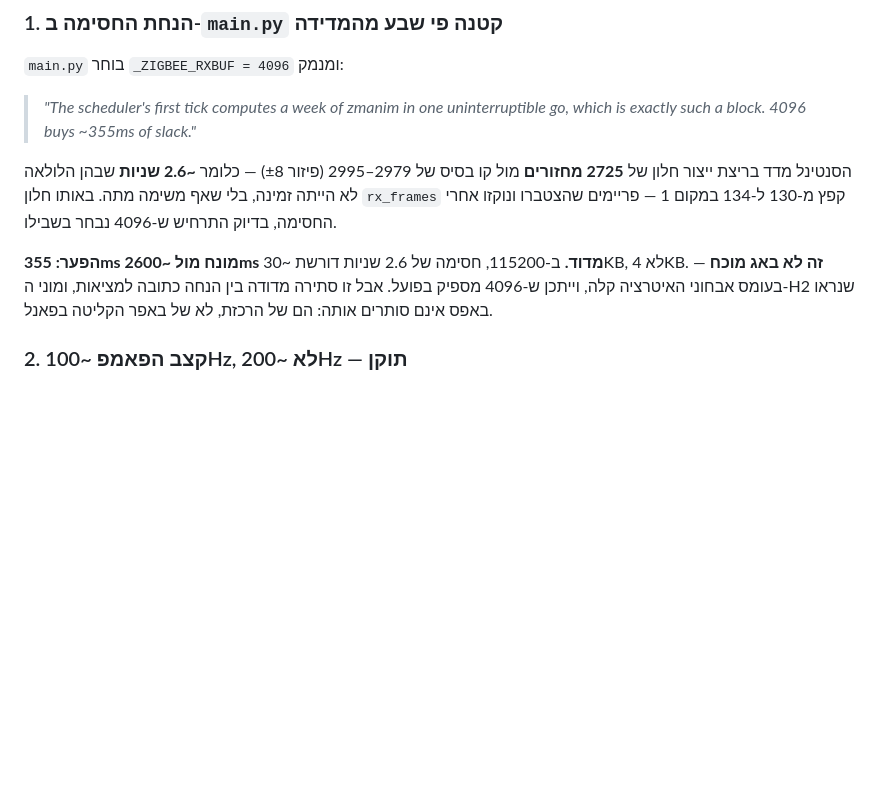
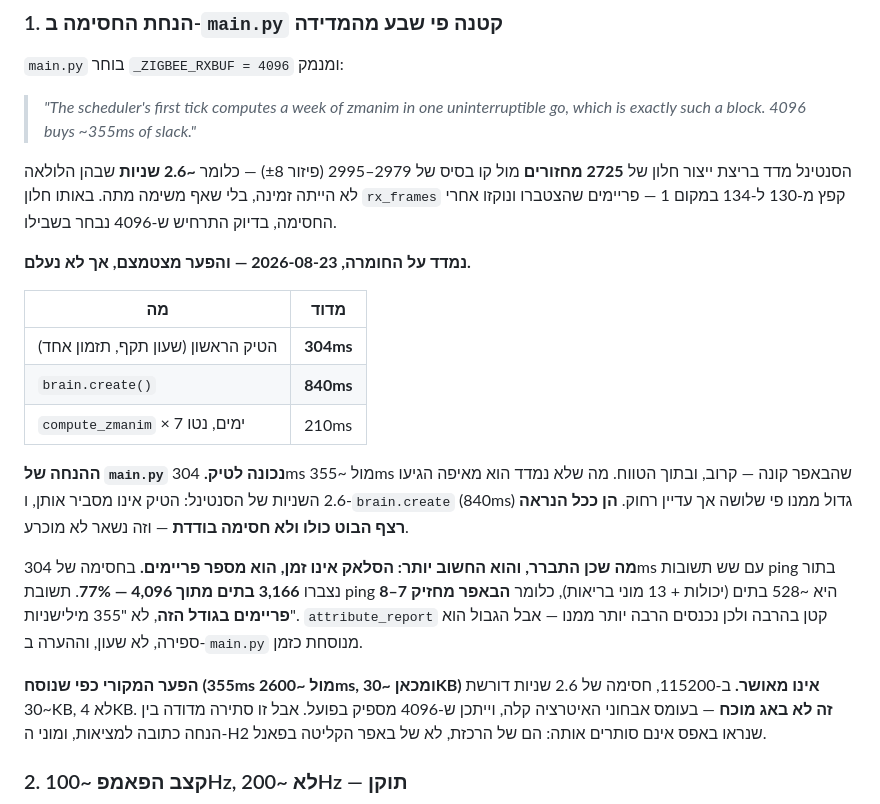
Before and after one commit to Avraham565/smart-kosher, a Markdown page: docs/panel-update-model.md, the part around the change. Rendered like a GitHub page; blank space fills up the shorter version.

```diff
--- a/docs/panel-update-model.md
+++ b/docs/panel-update-model.md
@@ -136,7 +136,27 @@ its own client"*. `api.dispatch` היא קריאת פונקציה.
 באותו חלון `rx_frames` קפץ מ-130 ל-134 במקום 1 — פריימים שהצטברו ונוקזו אחרי
 החסימה, בדיוק התרחיש ש-4096 נבחר בשבילו.
 
-**הפער: 355ms מונח מול ~2600ms מדוד.** ב-115200, חסימה של 2.6 שניות דורשת
+**נמדד על החומרה, 2026-08-23 — והפער מצטמצם, אך לא נעלם.**
+
+| מה | מדוד |
+|---|---|
+| הטיק הראשון (שעון תקף, תזמון אחד) | **304ms** |
+| `brain.create()` | **840ms** |
+| `compute_zmanim` × 7 ימים, נטו | 210ms |
+
+**ההנחה של `main.py` נכונה לטיק.** 304ms מול ~355ms שהבאפר קונה — קרוב, ובתוך
+הטווח. מה שלא נמדד הוא מאיפה הגיעו 2.6 השניות של הסנטינל: הטיק אינו מסביר
+אותן, ו-`brain.create` (840ms) גדול ממנו פי שלושה אך עדיין רחוק. **הן ככל
+הנראה רצף הבוט כולו ולא חסימה בודדת** — וזה נשאר לא מוכרע.
+
+**מה שכן התברר, והוא החשוב יותר: הסלאק אינו זמן, הוא מספר פריימים.** בחסימה של
+304ms עם שש תשובות ping בתור נצברו **3,166 בתים מתוך 4,096 — 77%**. תשובת ping
+היא ~528 בתים (יכולות + 13 מוני בריאות), כלומר **הבאפר מחזיק 7–8 פריימים
+בגודל הזה**, לא "355 מילישניות". `attribute_report` קטן בהרבה ולכן נכנסים
+הרבה יותר ממנו — אבל הגבול הוא ספירה, לא שעון, וההערה ב-`main.py` מנוסחת
+כזמן.
+
+**הפער המקורי כפי שנוסח (355ms מול ~2600ms, ומכאן ~30KB) אינו מאושר.** ב-115200, חסימה של 2.6 שניות דורשת
 ~30KB, לא 4KB. **זה לא באג מוכח** — בעומס אבחוני האיטרציה קלה, וייתכן ש-4096
 מספיק בפועל. אבל זו סתירה מדודה בין הנחה כתובה למציאות, ומוני ה-H2 שנראו באפס
 אינם סותרים אותה: הם של הרכזת, לא של באפר הקליטה בפאנל.
```
Also changed, not shown: CLAUDE-CODE-TASKS.md (+18 -4 lines).
